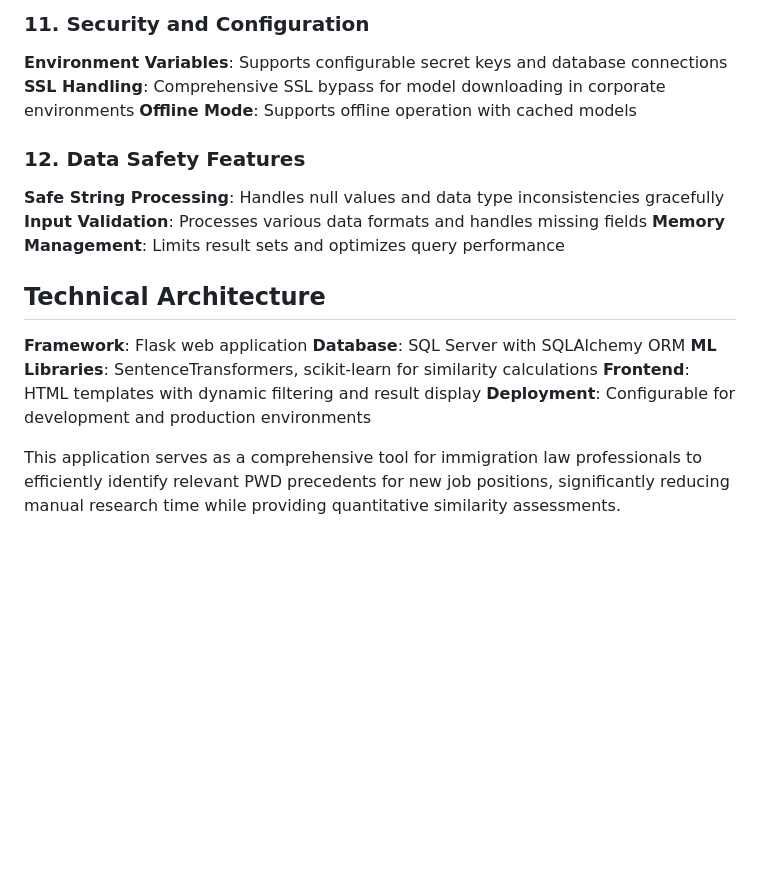
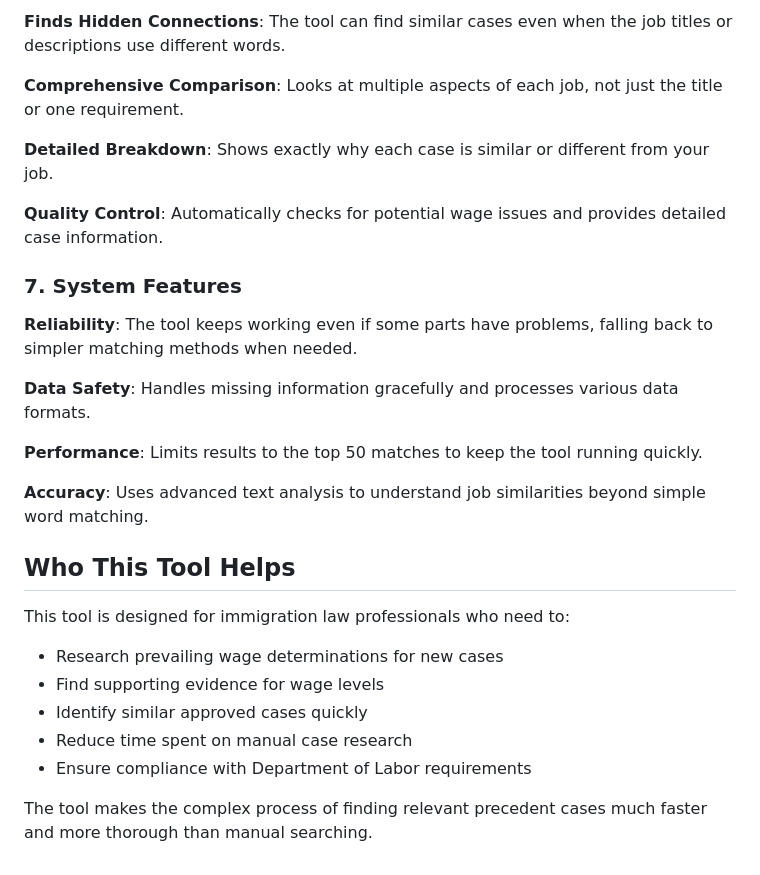
Before and after one commit to mmbeirut/pwdmatchtoolv1, a Markdown page: PWD_Match_Tool_Documentation.md, the part around one of its changes. Drawn GitHub-style; blank space fills up the shorter version.

```diff
--- a/PWD_Match_Tool_Documentation.md
+++ b/PWD_Match_Tool_Documentation.md
@@ -119,19 +87,28 @@ The PWD Match Tool v5 is a Flask-based web application designed for immigration
 
-### 11. Security and Configuration
-**Environment Variables**: Supports configurable secret keys and database connections
-**SSL Handling**: Comprehensive SSL bypass for model downloading in corporate environments
-**Offline Mode**: Supports offline operation with cached models
+**Finds Hidden Connections**: The tool can find similar cases even when the job titles or descriptions use different words.
 
-### 12. Data Safety Features
-**Safe String Processing**: Handles null values and data type inconsistencies gracefully
-**Input Validation**: Processes various data formats and handles missing fields
-**Memory Management**: Limits result sets and optimizes query performance
+**Comprehensive Comparison**: Looks at multiple aspects of each job, not just the title or one requirement.
 
-## Technical Architecture
-**Framework**: Flask web application
-**Database**: SQL Server with SQLAlchemy ORM
-**ML Libraries**: SentenceTransformers, scikit-learn for similarity calculations
-**Frontend**: HTML templates with dynamic filtering and result display
-**Deployment**: Configurable for development and production environments
+**Detailed Breakdown**: Shows exactly why each case is similar or different from your job.
 
-This application serves as a comprehensive tool for immigration law professionals to efficiently identify relevant PWD precedents for new job positions, significantly reducing manual research time while providing quantitative similarity assessments.
+**Quality Control**: Automatically checks for potential wage issues and provides detailed case information.
+
+### 7. System Features
+
+**Reliability**: The tool keeps working even if some parts have problems, falling back to simpler matching methods when needed.
+
+**Data Safety**: Handles missing information gracefully and processes various data formats.
+
+**Performance**: Limits results to the top 50 matches to keep the tool running quickly.
+
+**Accuracy**: Uses advanced text analysis to understand job similarities beyond simple word matching.
+
+## Who This Tool Helps
+This tool is designed for immigration law professionals who need to:
+- Research prevailing wage determinations for new cases
+- Find supporting evidence for wage levels
+- Identify similar approved cases quickly
+- Reduce time spent on manual case research
+- Ensure compliance with Department of Labor requirements
+
+The tool makes the complex process of finding relevant precedent cases much faster and more thorough than manual searching.
```
Also changed, not shown: other parts of PWD_Match_Tool_Documentation.md (+65 -97 lines).
